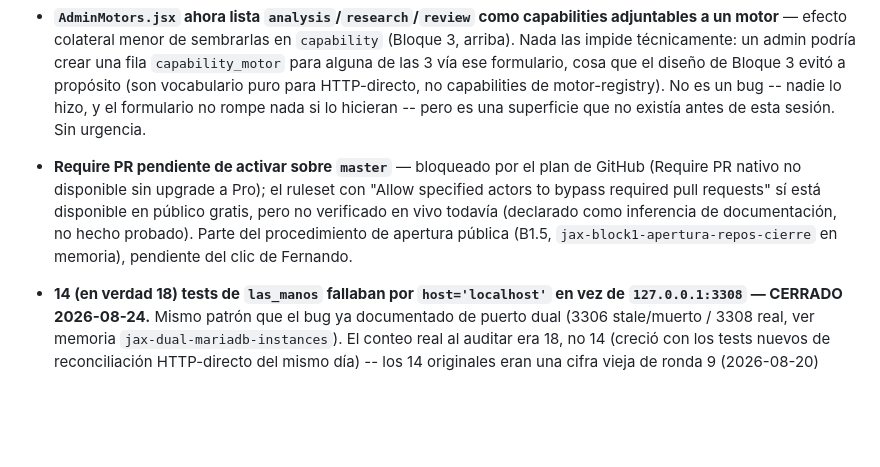
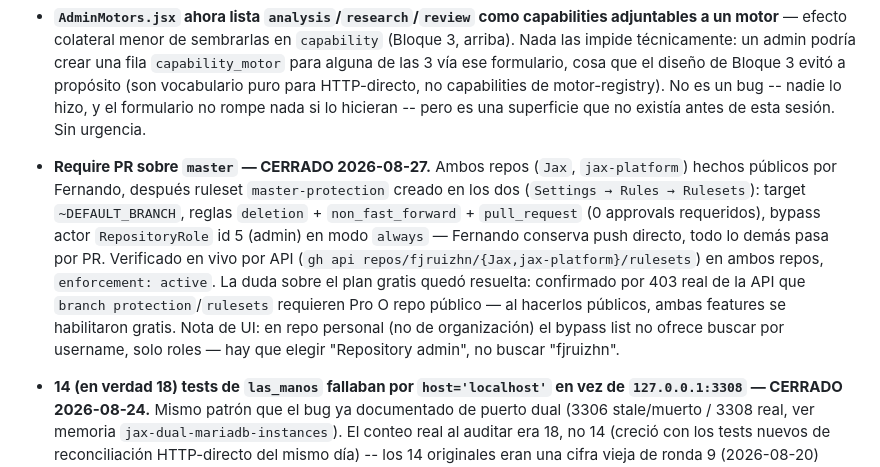
Before and after one commit to fjruizhn/Jax, a Markdown page: DEUDA.md, the part around the change. GitHub-like rendering; blank space fills up the shorter version.

Commit message:
docs(deuda): cierra Require PR sobre master -- repos publicos + ruleset activo
Ambos repos (Jax, jax-platform) publicos y con ruleset master-protection
(deletion+non_fast_forward+pull_request, bypass Repository admin) verificado
en vivo por API. Resuelve la duda del plan Free vs Pro.

Co-Authored-By: Claude Sonnet 5 <noreply@anthropic.com>
Claude-Session: https://claude.ai/code/session_0157ee5Z66gSDP8hRyLyJJwh

```diff
--- a/DEUDA.md
+++ b/DEUDA.md
@@ -339,13 +339,20 @@ su fecha de última verificación real, no una nueva.
   formulario no rompe nada si lo hicieran -- pero es una superficie que no
   existía antes de esta sesión. Sin urgencia.
 
-- **Require PR pendiente de activar sobre `master`** — bloqueado por el
-  plan de GitHub (Require PR nativo no disponible sin upgrade a Pro); el
-  ruleset con "Allow specified actors to bypass required pull requests"
-  sí está disponible en público gratis, pero no verificado en vivo
-  todavía (declarado como inferencia de documentación, no hecho probado).
-  Parte del procedimiento de apertura pública (B1.5, `jax-block1-apertura-repos-cierre`
-  en memoria), pendiente del clic de Fernando.
+- **Require PR sobre `master` — CERRADO 2026-08-27.** Ambos repos
+  (`Jax`, `jax-platform`) hechos públicos por Fernando, después ruleset
+  `master-protection` creado en los dos (`Settings → Rules → Rulesets`):
+  target `~DEFAULT_BRANCH`, reglas `deletion` + `non_fast_forward` +
+  `pull_request` (0 approvals requeridos), bypass actor
+  `RepositoryRole` id 5 (admin) en modo `always` — Fernando conserva push
+  directo, todo lo demás pasa por PR. Verificado en vivo por API
+  (`gh api repos/fjruizhn/{Jax,jax-platform}/rulesets`) en ambos repos,
+  `enforcement: active`. La duda sobre el plan gratis quedó resuelta:
+  confirmado por 403 real de la API que `branch protection`/`rulesets`
+  requieren Pro O repo público — al hacerlos públicos, ambas features se
+  habilitaron gratis. Nota de UI: en repo personal (no de organización)
+  el bypass list no ofrece buscar por username, solo roles — hay que
+  elegir "Repository admin", no buscar "fjruizhn".
 
 - **14 (en verdad 18) tests de `las_manos` fallaban por `host='localhost'`
   en vez de `127.0.0.1:3308` — CERRADO 2026-08-24.** Mismo patrón que el
```
